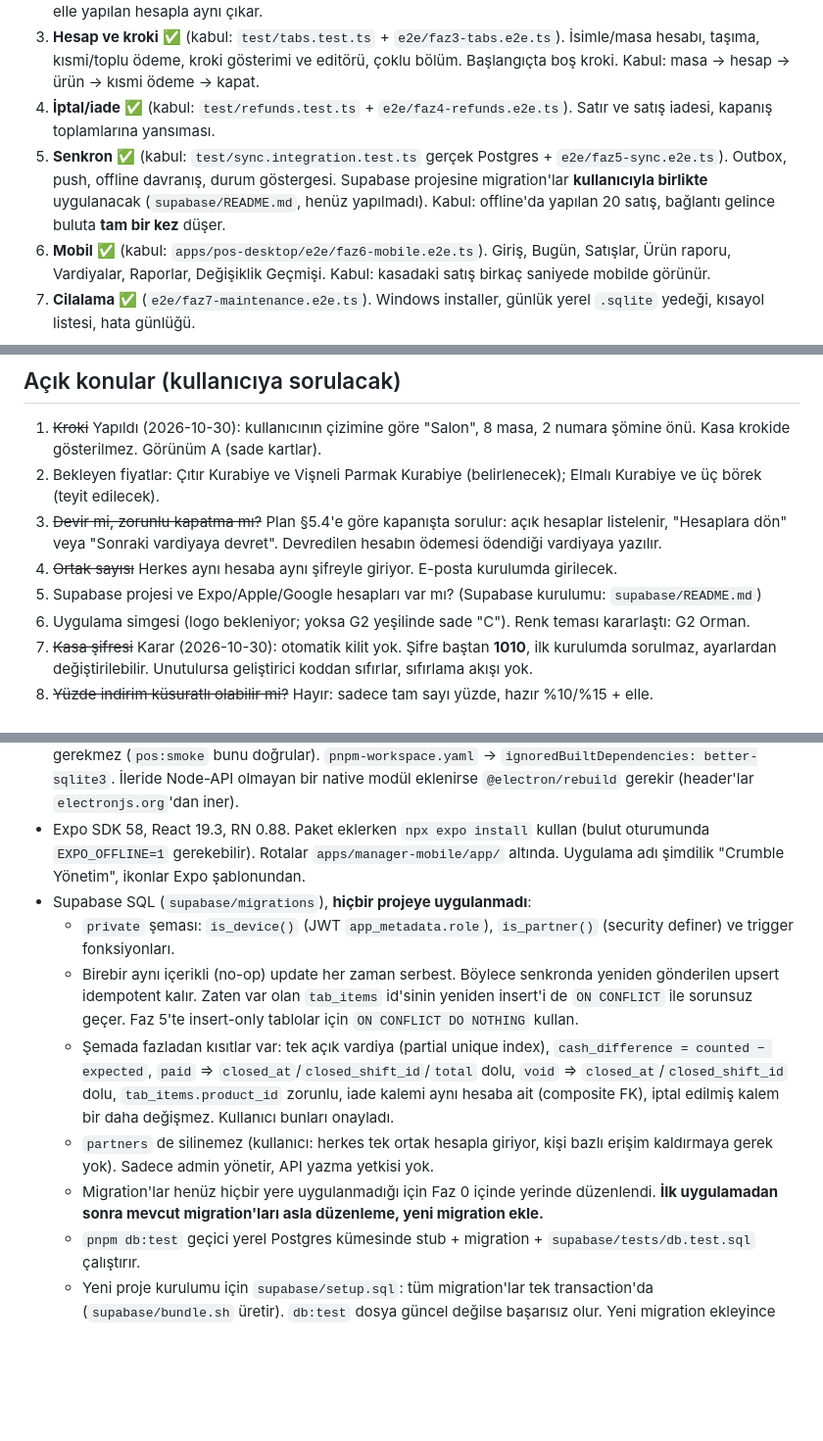
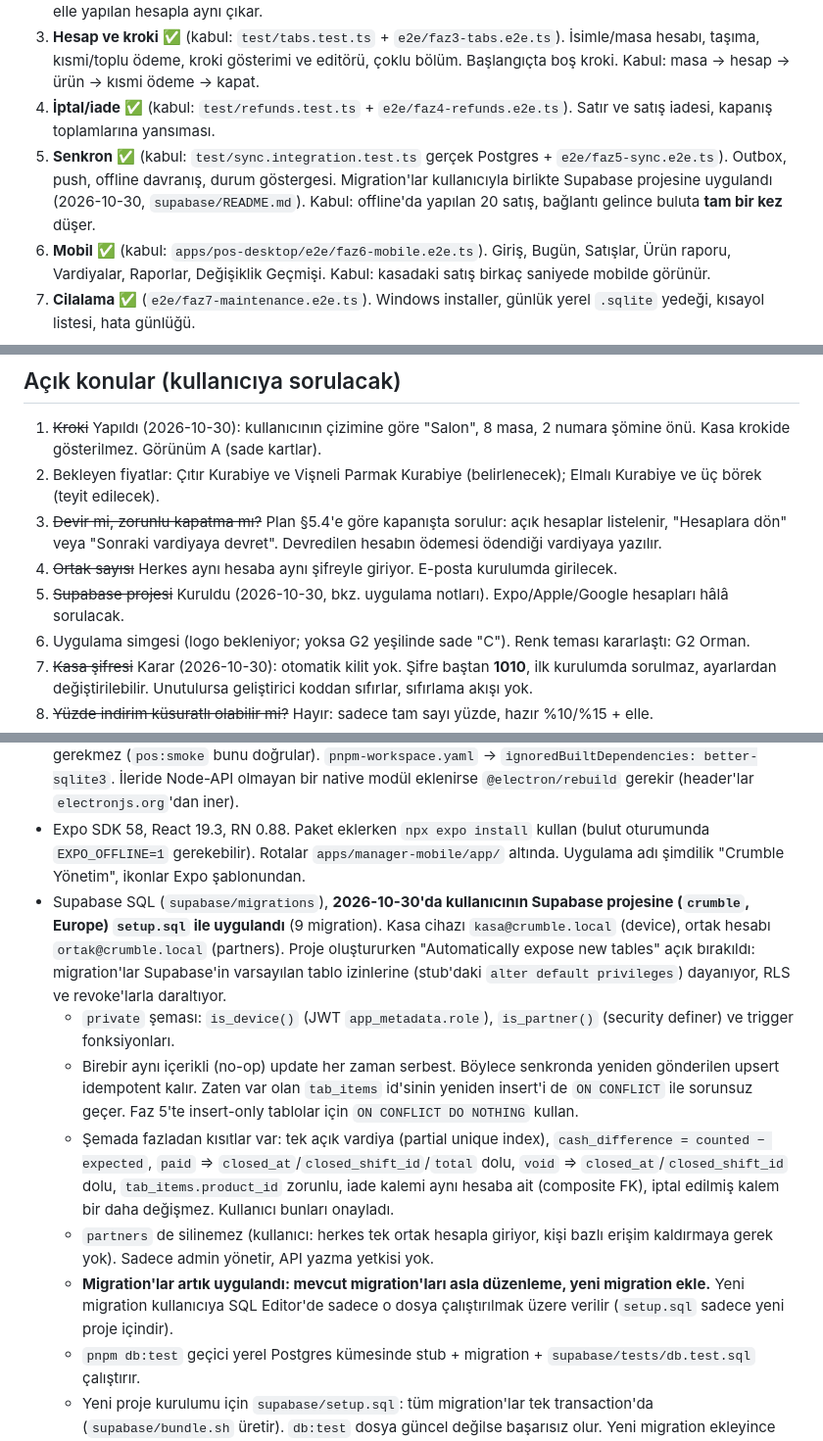
Before and after one commit to basakrdnz/crumble_pos, a Markdown page: CLAUDE.md, 3 parts joined by grey strips. Shown at 98% size. Rendered like a GitHub page; blank space fills up the shorter version.

Commit message:
Not: Supabase projesi kuruldu, migration'lar artık değiştirilmez
Co-Authored-By: Claude Opus 5.5 <noreply@anthropic.com>
Claude-Session: https://claude.ai/code/session_014qo2PrhJxNVW9tHAzbBuyy

```diff
--- a/CLAUDE.md
+++ b/CLAUDE.md
@@ -65,7 +65,7 @@ Kaynak repo kökündeki `crumble_menu_seed.csv` (Google Doc `Crumble_Menu_Kasim2
 2. **Vardiya ve hızlı satış** ✅ (kabul: `test/sales.test.ts` örnek gün + `e2e/faz2-sale.e2e.ts`). Vardiya aç/kapat, satış ekranı, satır işlemleri paneli + sayı tuş takımı, fiyatı değiştir, indirim (%10/%15/elle), ikram, nakit/kart/karma ödeme (F12), Esc iptal, F3 yeni hesap. Kabul: örnek gün simülasyonunda beklenen nakit, elle yapılan hesapla aynı çıkar.
 3. **Hesap ve kroki** ✅ (kabul: `test/tabs.test.ts` + `e2e/faz3-tabs.e2e.ts`). İsimle/masa hesabı, taşıma, kısmi/toplu ödeme, kroki gösterimi ve editörü, çoklu bölüm. Başlangıçta boş kroki. Kabul: masa → hesap → ürün → kısmi ödeme → kapat.
 4. **İptal/iade** ✅ (kabul: `test/refunds.test.ts` + `e2e/faz4-refunds.e2e.ts`). Satır ve satış iadesi, kapanış toplamlarına yansıması.
-5. **Senkron** ✅ (kabul: `test/sync.integration.test.ts` gerçek Postgres + `e2e/faz5-sync.e2e.ts`). Outbox, push, offline davranış, durum göstergesi. Supabase projesine migration'lar **kullanıcıyla birlikte** uygulanacak (`supabase/README.md`, henüz yapılmadı). Kabul: offline'da yapılan 20 satış, bağlantı gelince buluta **tam bir kez** düşer.
+5. **Senkron** ✅ (kabul: `test/sync.integration.test.ts` gerçek Postgres + `e2e/faz5-sync.e2e.ts`). Outbox, push, offline davranış, durum göstergesi. Migration'lar kullanıcıyla birlikte Supabase projesine uygulandı (2026-10-30, `supabase/README.md`). Kabul: offline'da yapılan 20 satış, bağlantı gelince buluta **tam bir kez** düşer.
 6. **Mobil** ✅ (kabul: `apps/pos-desktop/e2e/faz6-mobile.e2e.ts`). Giriş, Bugün, Satışlar, Ürün raporu, Vardiyalar, Raporlar, Değişiklik Geçmişi. Kabul: kasadaki satış birkaç saniyede mobilde görünür.
 7. **Cilalama** ✅ (`e2e/faz7-maintenance.e2e.ts`). Windows installer, günlük yerel `.sqlite` yedeği, kısayol listesi, hata günlüğü.
 - **Tasarım yenileme** ✅ (2026-10-29, `e2e/tasarim.e2e.ts`). G2 Orman paleti, sol ray, S2 satış düzeni, P2 ödeme butonları, "Günaydın." girişi. Tasarım planı: Design artifact "Crumble POS Tasarım Planı" (https://claude.ai/artifact/RT83SYTbT3SNzaT5TSEyMC). Kroki görselleri ve şömine sonra.
@@ -85,7 +85,7 @@ Kaynak repo kökündeki `crumble_menu_seed.csv` (Google Doc `Crumble_Menu_Kasim2
 2. Bekleyen fiyatlar: Çıtır Kurabiye ve Vişneli Parmak Kurabiye (belirlenecek); Elmalı Kurabiye ve üç börek (teyit edilecek).
 3. ~~Devir mi, zorunlu kapatma mı?~~ Plan §5.4'e göre kapanışta sorulur: açık hesaplar listelenir, "Hesaplara dön" veya "Sonraki vardiyaya devret". Devredilen hesabın ödemesi ödendiği vardiyaya yazılır.
 4. ~~Ortak sayısı~~ Herkes aynı hesaba aynı şifreyle giriyor. E-posta kurulumda girilecek.
-5. Supabase projesi ve Expo/Apple/Google hesapları var mı? (Supabase kurulumu: `supabase/README.md`)
+5. ~~Supabase projesi~~ Kuruldu (2026-10-30, bkz. uygulama notları). Expo/Apple/Google hesapları hâlâ sorulacak.
 6. Uygulama simgesi (logo bekleniyor; yoksa G2 yeşilinde sade "C"). Renk teması kararlaştı: G2 Orman.
 7. ~~Kasa şifresi~~ Karar (2026-10-30): otomatik kilit yok. Şifre baştan **1010**, ilk kurulumda sorulmaz, ayarlardan değiştirilebilir. Unutulursa geliştirici koddan sıfırlar, sıfırlama akışı yok.
 8. ~~Yüzde indirim küsuratlı olabilir mi?~~ Hayır: sadece tam sayı yüzde, hazır %10/%15 + elle.
@@ -108,12 +108,12 @@ Kaynak repo kökündeki `crumble_menu_seed.csv` (Google Doc `Crumble_Menu_Kasim2
 - `@crumble/shared` derlenmeden TS kaynağı olarak tüketilir (`exports: ./src/index.ts`). Electron main/preload'da bundle'a dahil edilir (`electron.vite.config.ts` → `externalizeDeps.exclude`). Metro bunu kendisi transpile eder.
 - **better-sqlite3 rebuild:** Plan §3 bir rebuild adımı istiyordu, ama gerek kalmadı. v13 Node-API kullanıyor ve `win32-x64` dahil hazır binary ile geliyor. Node-API ABI-kararlı olduğu için Electron'da yeniden derleme gerekmez (`pos:smoke` bunu doğrular). `pnpm-workspace.yaml` → `ignoredBuiltDependencies: better-sqlite3`. İleride Node-API olmayan bir native modül eklenirse `@electron/rebuild` gerekir (header'lar `electronjs.org`'dan iner).
 - Expo SDK 58, React 19.3, RN 0.88. Paket eklerken `npx expo install` kullan (bulut oturumunda `EXPO_OFFLINE=1` gerekebilir). Rotalar `apps/manager-mobile/app/` altında. Uygulama adı şimdilik "Crumble Yönetim", ikonlar Expo şablonundan.
-- Supabase SQL (`supabase/migrations`), **hiçbir projeye uygulanmadı**:
+- Supabase SQL (`supabase/migrations`), **2026-10-30'da kullanıcının Supabase projesine (`crumble`, Europe) `setup.sql` ile uygulandı** (9 migration). Kasa cihazı `kasa@crumble.local` (device), ortak hesabı `ortak@crumble.local` (partners). Proje oluştururken "Automatically expose new tables" açık bırakıldı: migration'lar Supabase'in varsayılan tablo izinlerine (stub'daki `alter default privileges`) dayanıyor, RLS ve revoke'larla daraltıyor.
   - `private` şeması: `is_device()` (JWT `app_metadata.role`), `is_partner()` (security definer) ve trigger fonksiyonları.
   - Birebir aynı içerikli (no-op) update her zaman serbest. Böylece senkronda yeniden gönderilen upsert idempotent kalır. Zaten var olan `tab_items` id'sinin yeniden insert'i de `ON CONFLICT` ile sorunsuz geçer. Faz 5'te insert-only tablolar için `ON CONFLICT DO NOTHING` kullan.
   - Şemada fazladan kısıtlar var: tek açık vardiya (partial unique index), `cash_difference = counted − expected`, `paid` ⇒ `closed_at`/`closed_shift_id`/`total` dolu, `void` ⇒ `closed_at`/`closed_shift_id` dolu, `tab_items.product_id` zorunlu, iade kalemi aynı hesaba ait (composite FK), iptal edilmiş kalem bir daha değişmez. Kullanıcı bunları onayladı.
   - `partners` de silinemez (kullanıcı: herkes tek ortak hesapla giriyor, kişi bazlı erişim kaldırmaya gerek yok). Sadece admin yönetir, API yazma yetkisi yok.
-  - Migration'lar henüz hiçbir yere uygulanmadığı için Faz 0 içinde yerinde düzenlendi. **İlk uygulamadan sonra mevcut migration'ları asla düzenleme, yeni migration ekle.**
+  - **Migration'lar artık uygulandı: mevcut migration'ları asla düzenleme, yeni migration ekle.** Yeni migration kullanıcıya SQL Editor'de sadece o dosya çalıştırılmak üzere verilir (`setup.sql` sadece yeni proje içindir).
   - `pnpm db:test` geçici yerel Postgres kümesinde stub + migration + `supabase/tests/db.test.sql` çalıştırır.
   - Yeni proje kurulumu için `supabase/setup.sql`: tüm migration'lar tek transaction'da (`supabase/bundle.sh` üretir). `db:test` dosya güncel değilse başarısız olur. Yeni migration ekleyince `supabase/bundle.sh` çalıştır.
 - **Kasa kod yapısı (Faz 1):**
```
